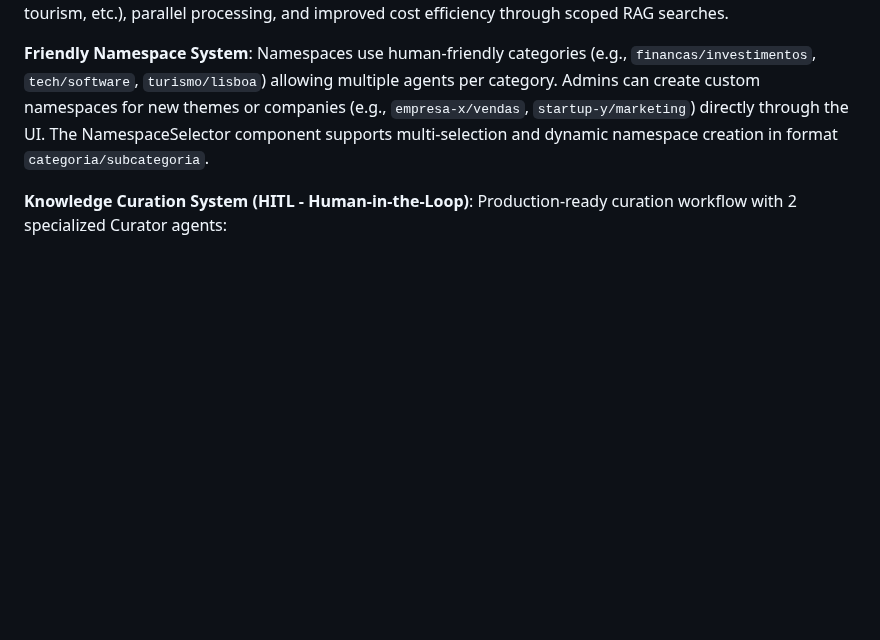
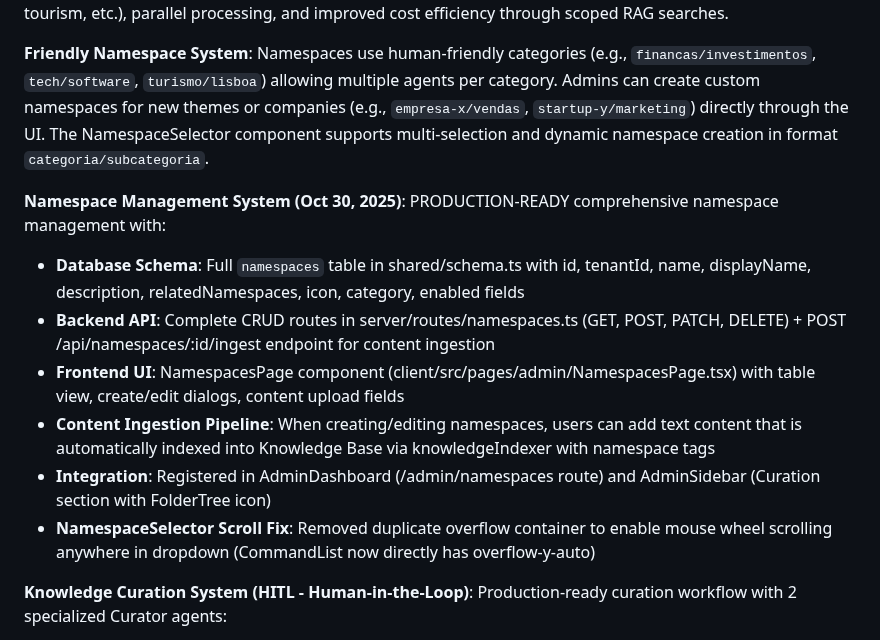
Before and after one commit to fillipeguerrabtc/AionSupreme, a Markdown page: replit.md, the part around the change. Drawn GitHub-style; blank space fills up the shorter version.

Commit message:
Add comprehensive namespace management system with UI and backend
Introduces a full CRUD API for namespaces, a UI page for management, content ingestion, and integration into the admin dashboard.

Replit-Commit-Author: Agent
Replit-Commit-Session-Id: 37d9f80d-38aa-48e7-a983-f956cb57fc86
Replit-Commit-Checkpoint-Type: intermediate_checkpoint
Replit-Commit-Event-Id: 398431fc-2b2e-4a10-85a2-0f0b435f00b3
Replit-Commit-Screenshot-Url: https://storage.googleapis.com/screenshot-production-us-central1/ff2e6297-cbf6-4c2e-ac26-3872e4c9c3ae/37d9f80d-38aa-48e7-a983-f956cb57fc86/D5dUZYi

```diff
--- a/replit.md
+++ b/replit.md
@@ -14,6 +14,14 @@ AION operates in single-tenant mode with **multi-agent architecture** utilizing
 **Multi-Agent System**: AION now supports multiple specialized agents, each with dedicated knowledge base namespaces, tool access, and budget limits. An MoE router analyzes user queries and selects the best agent(s) using softmax probability distribution and top-p sampling. This enables vertical specialization (finance, tech, tourism, etc.), parallel processing, and improved cost efficiency through scoped RAG searches.
 
 **Friendly Namespace System**: Namespaces use human-friendly categories (e.g., `financas/investimentos`, `tech/software`, `turismo/lisboa`) allowing multiple agents per category. Admins can create custom namespaces for new themes or companies (e.g., `empresa-x/vendas`, `startup-y/marketing`) directly through the UI. The NamespaceSelector component supports multi-selection and dynamic namespace creation in format `categoria/subcategoria`.
+
+**Namespace Management System (Oct 30, 2025)**: PRODUCTION-READY comprehensive namespace management with:
+- **Database Schema**: Full `namespaces` table in shared/schema.ts with id, tenantId, name, displayName, description, relatedNamespaces, icon, category, enabled fields
+- **Backend API**: Complete CRUD routes in server/routes/namespaces.ts (GET, POST, PATCH, DELETE) + POST /api/namespaces/:id/ingest endpoint for content ingestion
+- **Frontend UI**: NamespacesPage component (client/src/pages/admin/NamespacesPage.tsx) with table view, create/edit dialogs, content upload fields
+- **Content Ingestion Pipeline**: When creating/editing namespaces, users can add text content that is automatically indexed into Knowledge Base via knowledgeIndexer with namespace tags
+- **Integration**: Registered in AdminDashboard (/admin/namespaces route) and AdminSidebar (Curation section with FolderTree icon)
+- **NamespaceSelector Scroll Fix**: Removed duplicate overflow container to enable mouse wheel scrolling anywhere in dropdown (CommandList now directly has overflow-y-auto)
 
 **Knowledge Curation System (HITL - Human-in-the-Loop)**: Production-ready curation workflow with 2 specialized Curator agents:
 - **Curador de Conhecimento (AI Curator)**: Analyzes content, extracts metadata, scores quality, and queues items for human review. Has access to all namespaces (*) for centralized governance.
```
